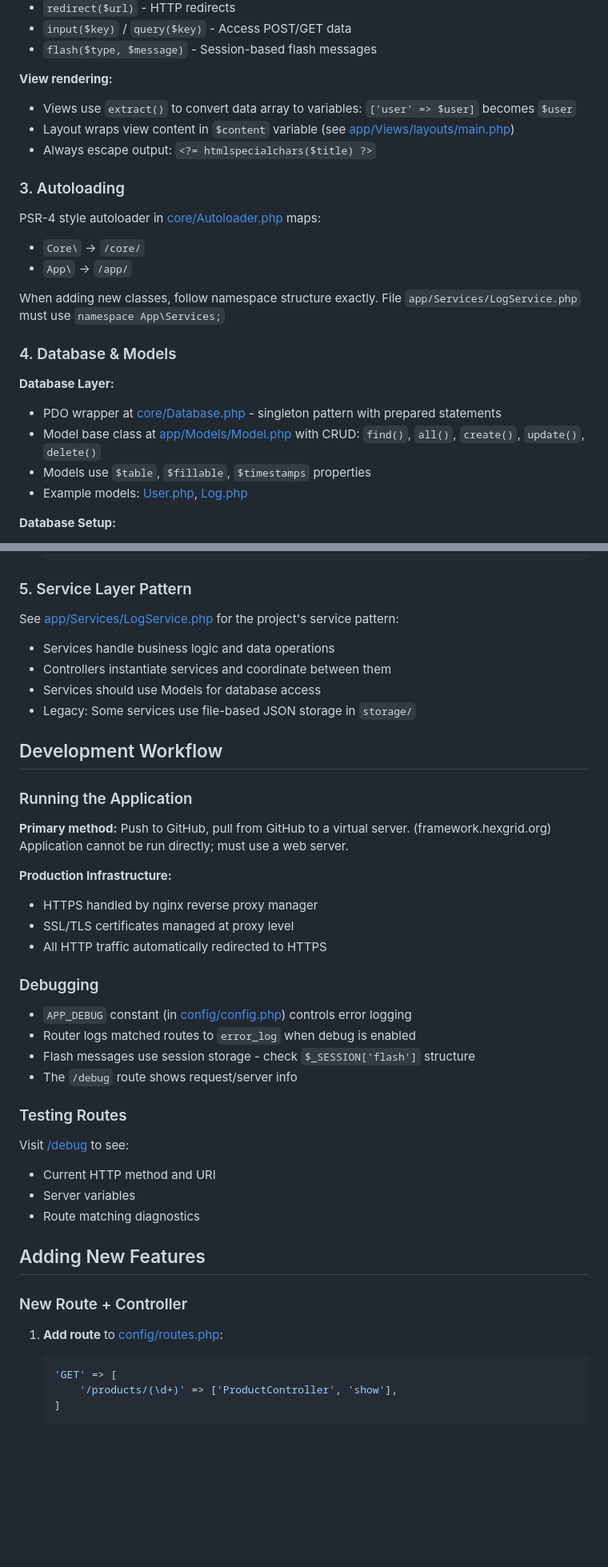
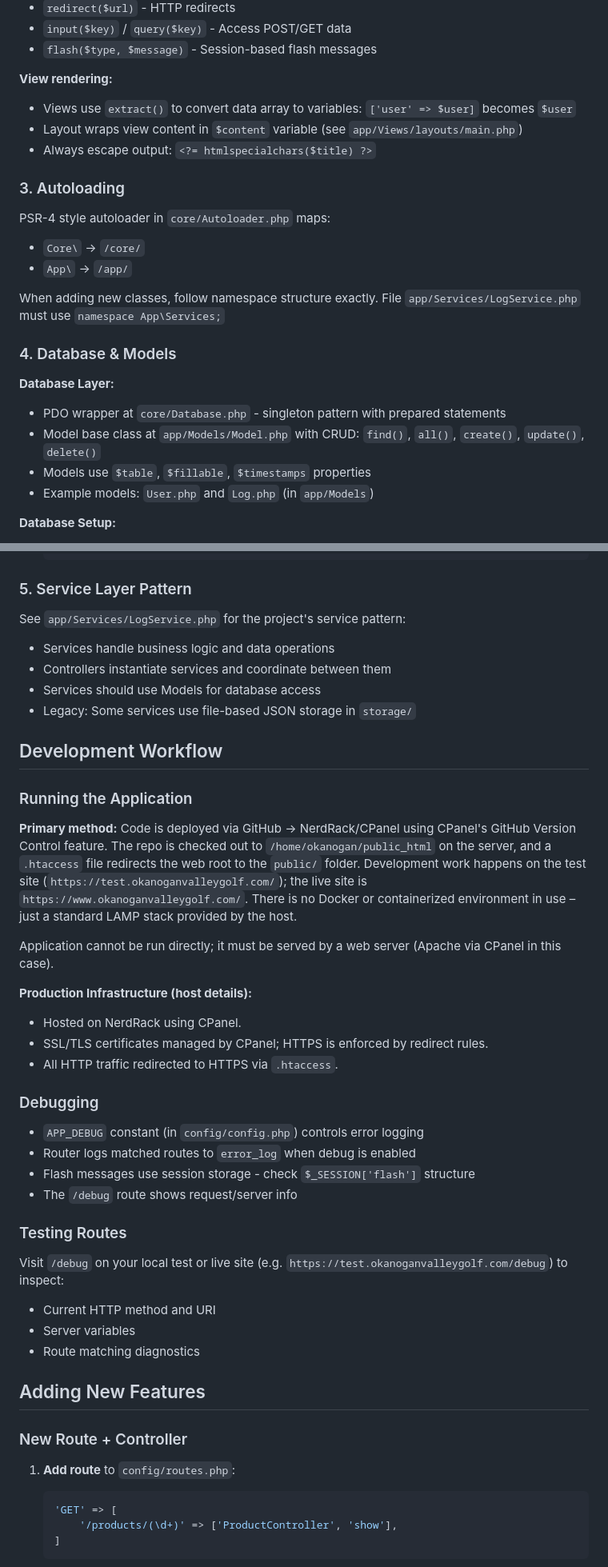
Before and after one commit to patchcloud9/OVGC, a Markdown page: .github/copilot-instructions.md, 2 parts joined by grey strips. Shown at 80% size. Rendered like a GitHub page; blank space fills up the shorter version.

Commit message:
instruction cleanup.

````diff
--- a/.github/copilot-instructions.md
+++ b/.github/copilot-instructions.md
@@ -50,12 +60,12 @@ Controllers extend `Controller` base class which provides:
 
 **View rendering:**
 - Views use `extract()` to convert data array to variables: `['user' => $user]` becomes `$user`
-- Layout wraps view content in `$content` variable (see [app/Views/layouts/main.php](app/Views/layouts/main.php))
+- Layout wraps view content in `$content` variable (see `app/Views/layouts/main.php`)
 - Always escape output: `<?= htmlspecialchars($title) ?>`
 
 ### 3. Autoloading
 
-PSR-4 style autoloader in [core/Autoloader.php](core/Autoloader.php) maps:
+PSR-4 style autoloader in `core/Autoloader.php` maps:
 - `Core\` → `/core/`
 - `App\` → `/app/`
 
@@ -64,10 +74,10 @@ When adding new classes, follow namespace structure exactly. File `app/Services/
 ### 4. Database & Models
 
 **Database Layer:**
-- PDO wrapper at [core/Database.php](core/Database.php) - singleton pattern with prepared statements
-- Model base class at [app/Models/Model.php](app/Models/Model.php) with CRUD: `find()`, `all()`, `create()`, `update()`, `delete()`
+- PDO wrapper at `core/Database.php` - singleton pattern with prepared statements
+- Model base class at `app/Models/Model.php` with CRUD: `find()`, `all()`, `create()`, `update()`, `delete()`
 - Models use `$table`, `$fillable`, `$timestamps` properties
-- Example models: [User.php](app/Models/User.php), [Log.php](app/Models/Log.php)
+- Example models: `User.php` and `Log.php` (in `app/Models`)
 
 **Database Setup:**
 - SQL files in `database/initialize/` create tables (named `create_<table>_table.sql`, e.g., `create_users_table.sql`)
@@ -116,7 +126,7 @@ When adding new classes, follow namespace structure exactly. File `app/Services/
 
 ### 5. Service Layer Pattern
 
-See [app/Services/LogService.php](app/Services/LogService.php) for the project's service pattern:
+See `app/Services/LogService.php` for the project's service pattern:
 - Services handle business logic and data operations
 - Controllers instantiate services and coordinate between them
 - Services should use Models for database access
@@ -126,24 +136,26 @@ See [app/Services/LogService.php](app/Services/LogService.php) for the project's
 
 ### Running the Application
 
-**Primary method:** Push to GitHub, pull from GitHub to a virtual server. (framework.hexgrid.org)
-Application cannot be run directly; must use a web server.
+**Primary method:**
+Code is deployed via GitHub → NerdRack/CPanel using CPanel's GitHub Version Control feature. The repo is checked out to `/home/okanogan/public_html` on the server, and a `.htaccess` file redirects the web root to the `public/` folder. Development work happens on the test site (`https://test.okanoganvalleygolf.com/`); the live site is `https://www.okanoganvalleygolf.com/`. There is no Docker or containerized environment in use – just a standard LAMP stack provided by the host.
 
-**Production Infrastructure:**
-- HTTPS handled by nginx reverse proxy manager
-- SSL/TLS certificates managed at proxy level
-- All HTTP traffic automatically redirected to HTTPS
+Application cannot be run directly; it must be served by a web server (Apache via CPanel in this case).
+
+**Production Infrastructure (host details):**
+- Hosted on NerdRack using CPanel.
+- SSL/TLS certificates managed by CPanel; HTTPS is enforced by redirect rules.
+- All HTTP traffic redirected to HTTPS via `.htaccess`.
 
 ### Debugging
 
-- `APP_DEBUG` constant (in [config/config.php](config/config.php)) controls error logging
+- `APP_DEBUG` constant (in `config/config.php`) controls error logging
 - Router logs matched routes to `error_log` when debug is enabled
 - Flash messages use session storage - check `$_SESSION['flash']` structure
 - The `/debug` route shows request/server info
 
 ### Testing Routes
 
-Visit [/debug](https://framework.hexgrid.org/debug) to see:
+Visit `/debug` on your local test or live site (e.g. `https://test.okanoganvalleygolf.com/debug`) to inspect:
 - Current HTTP method and URI
 - Server variables
 - Route matching diagnostics
@@ -152,7 +164,7 @@ Visit [/debug](https://framework.hexgrid.org/debug) to see:
 
 ### New Route + Controller
 
-1. **Add route** to [config/routes.php](config/routes.php):
+1. **Add route** to `config/routes.php`:
    ```php
    'GET' => [
        '/products/(\d+)' => ['ProductController', 'show'],
````
Also changed, not shown: other parts of .github/copilot-instructions.md (+16 -14 lines).
